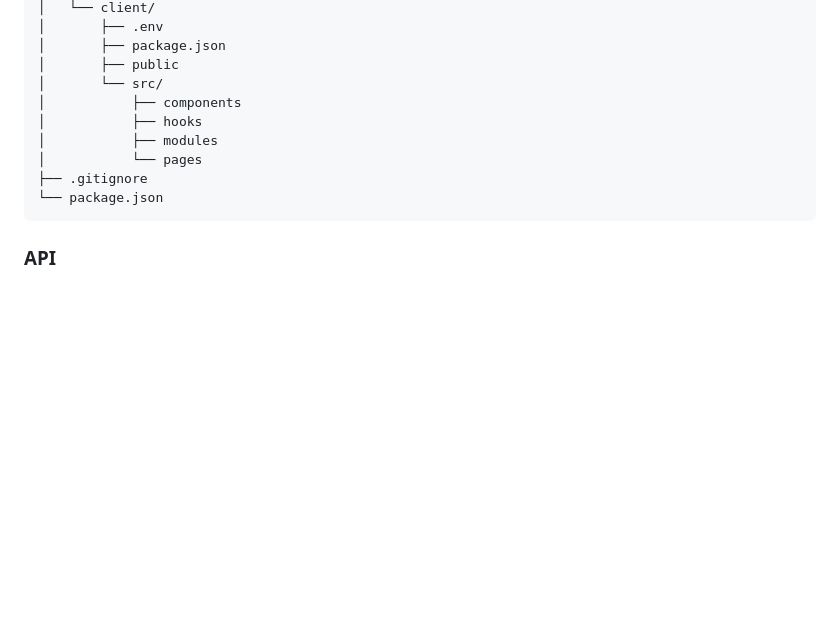
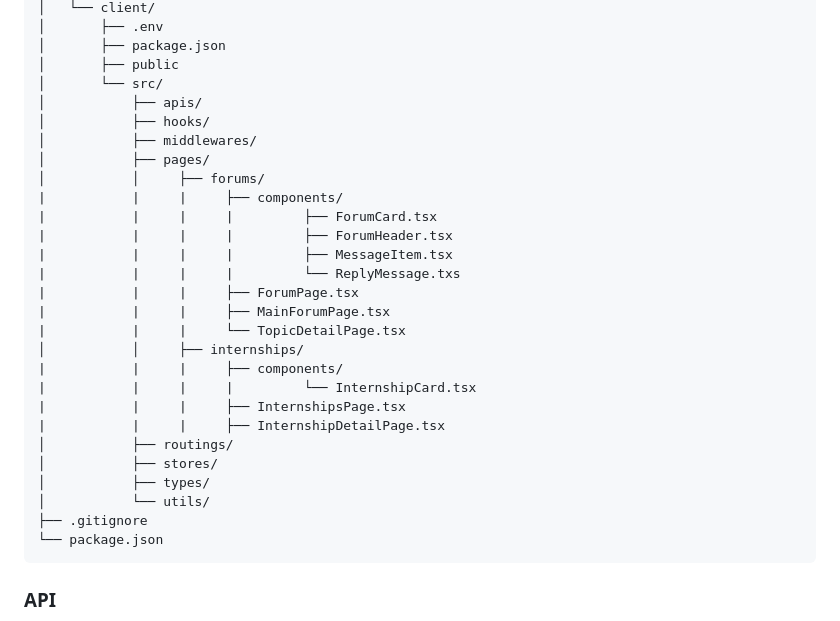
Before and after one commit to Synnly/gestion-projet-m2, a Markdown page: README.md, the part around the change. Rendered like a GitHub page; blank space fills up the shorter version.

Commit message:
docs: mise à jour de la structure des dossiers dans le README pour refléter les modifications apportées aux composants et aux pages

````diff
--- a/README.md
+++ b/README.md
@@ -44,10 +44,28 @@ Forum stages
 │       ├── package.json
 │       ├── public
 │       └── src/
-│           ├── components
-│           ├── hooks
-│           ├── modules
-│           └── pages
+│           ├── apis/
+│           ├── hooks/
+│           ├── middlewares/
+│           ├── pages/
+│           │     ├── forums/
+|           |     |     ├── components/
+|           |     |     |         ├── ForumCard.tsx
+|           |     |     |         ├── ForumHeader.tsx
+|           |     |     |         ├── MessageItem.tsx
+|           |     |     |         └── ReplyMessage.txs
+|           |     |     ├── ForumPage.tsx
+|           |     |     ├── MainForumPage.tsx
+|           |     |     └── TopicDetailPage.tsx
+│           │     ├── internships/
+|           |     |     ├── components/
+|           |     |     |         └── InternshipCard.tsx
+|           |     |     ├── InternshipsPage.tsx
+|           |     |     ├── InternshipDetailPage.tsx
+│           ├── routings/
+│           ├── stores/
+│           ├── types/
+│           └── utils/
 ├── .gitignore
 └── package.json
 ```
````
